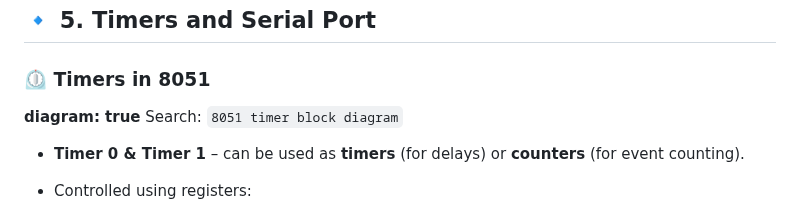
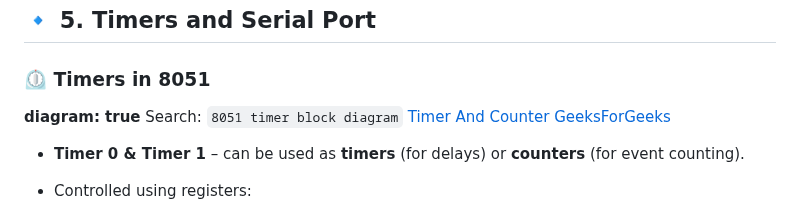
Before and after one commit to nakuldevmv/todos, a Markdown page: iot.md, the part around one of its changes. GitHub-like rendering.

```diff
--- a/iot.md
+++ b/iot.md
@@ -136,6 +137,7 @@ MOV A, P2      ; Input: Read Port 2 into Accumulator
 
 **diagram: true**
 Search: `8051 timer block diagram`
+[Timer And Counter GeeksForGeeks](https://www.geeksforgeeks.org/electronics-engineering/8051-timers-and-counters/)
 
 * **Timer 0 & Timer 1** – can be used as **timers** (for delays) or **counters** (for event counting).
 * Controlled using registers:
```
Also changed, not shown: other parts of iot.md (+3 -0 lines).
